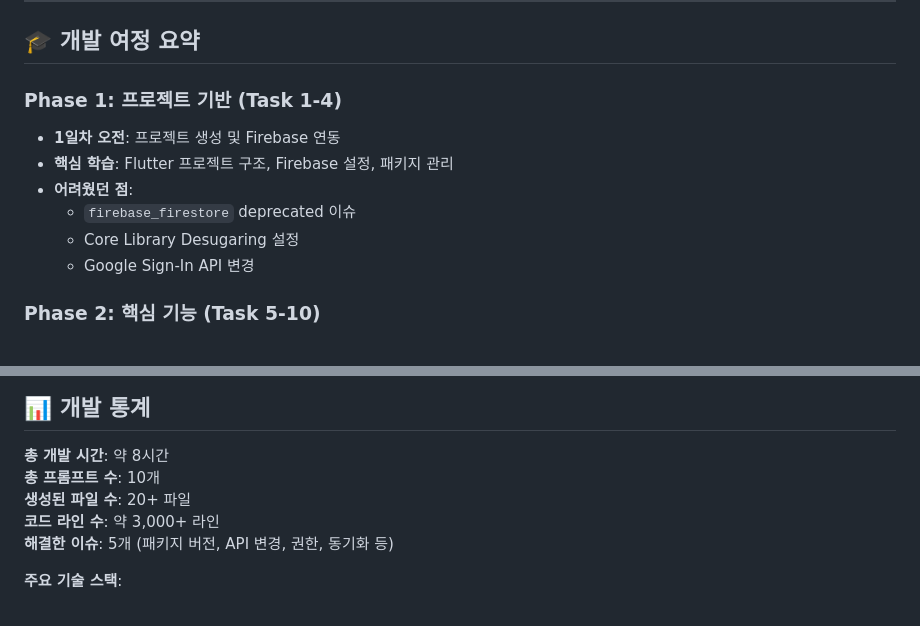
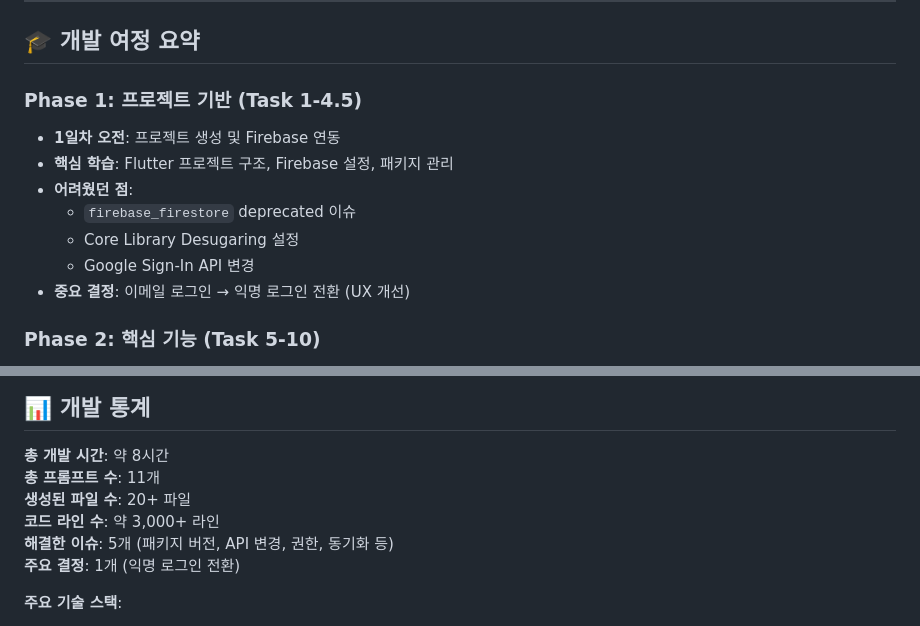
Before and after one commit to gdaegeun539/runfit_flutter_vibeton, a Markdown page: PROMPT.md, 2 parts joined by grey strips. Rendered like a GitHub page.

Commit message:
익명 로그인 전환에 대해 누락된 프롬프트 추가

```diff
--- a/PROMPT.md
+++ b/PROMPT.md
@@ -688,7 +802,7 @@ void dispose() {
 
 ## 🎓 개발 여정 요약
 
-### Phase 1: 프로젝트 기반 (Task 1-4)
+### Phase 1: 프로젝트 기반 (Task 1-4.5)
 
 - **1일차 오전**: 프로젝트 생성 및 Firebase 연동
 - **핵심 학습**: Flutter 프로젝트 구조, Firebase 설정, 패키지 관리
@@ -696,6 +810,7 @@ void dispose() {
   - `firebase_firestore` deprecated 이슈
   - Core Library Desugaring 설정
   - Google Sign-In API 변경
+- **중요 결정**: 이메일 로그인 → 익명 로그인 전환 (UX 개선)
 
 ### Phase 2: 핵심 기능 (Task 5-10)
 
@@ -725,10 +840,11 @@ void dispose() {
 ## 📊 개발 통계
 
 **총 개발 시간**: 약 8시간
-**총 프롬프트 수**: 10개
+**총 프롬프트 수**: 11개
 **생성된 파일 수**: 20+ 파일
 **코드 라인 수**: 약 3,000+ 라인
 **해결한 이슈**: 5개 (패키지 버전, API 변경, 권한, 동기화 등)
+**주요 결정**: 1개 (익명 로그인 전환)
 
 **주요 기술 스택**:
 
```
Also changed, not shown: other parts of PROMPT.md (+122 -8 lines).
